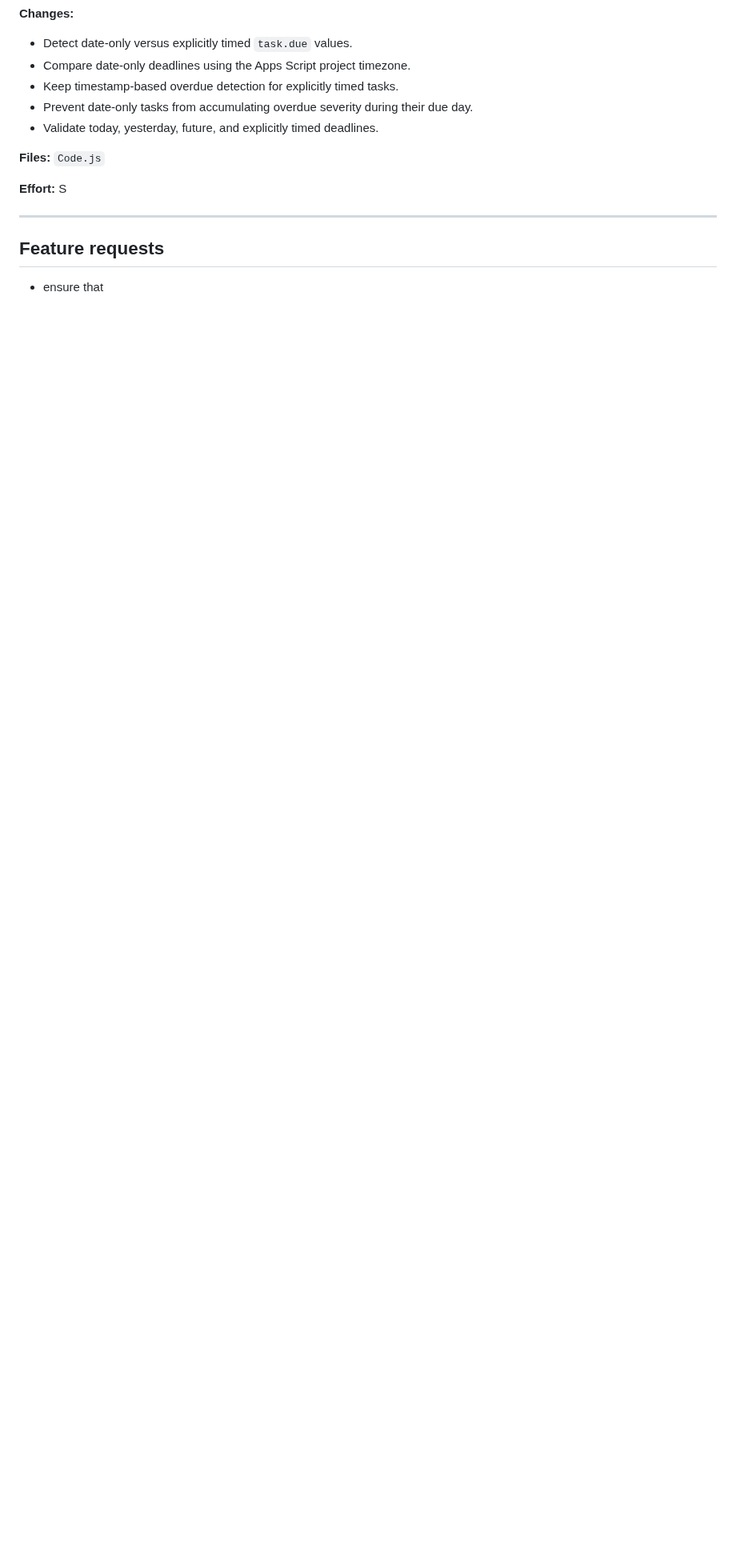
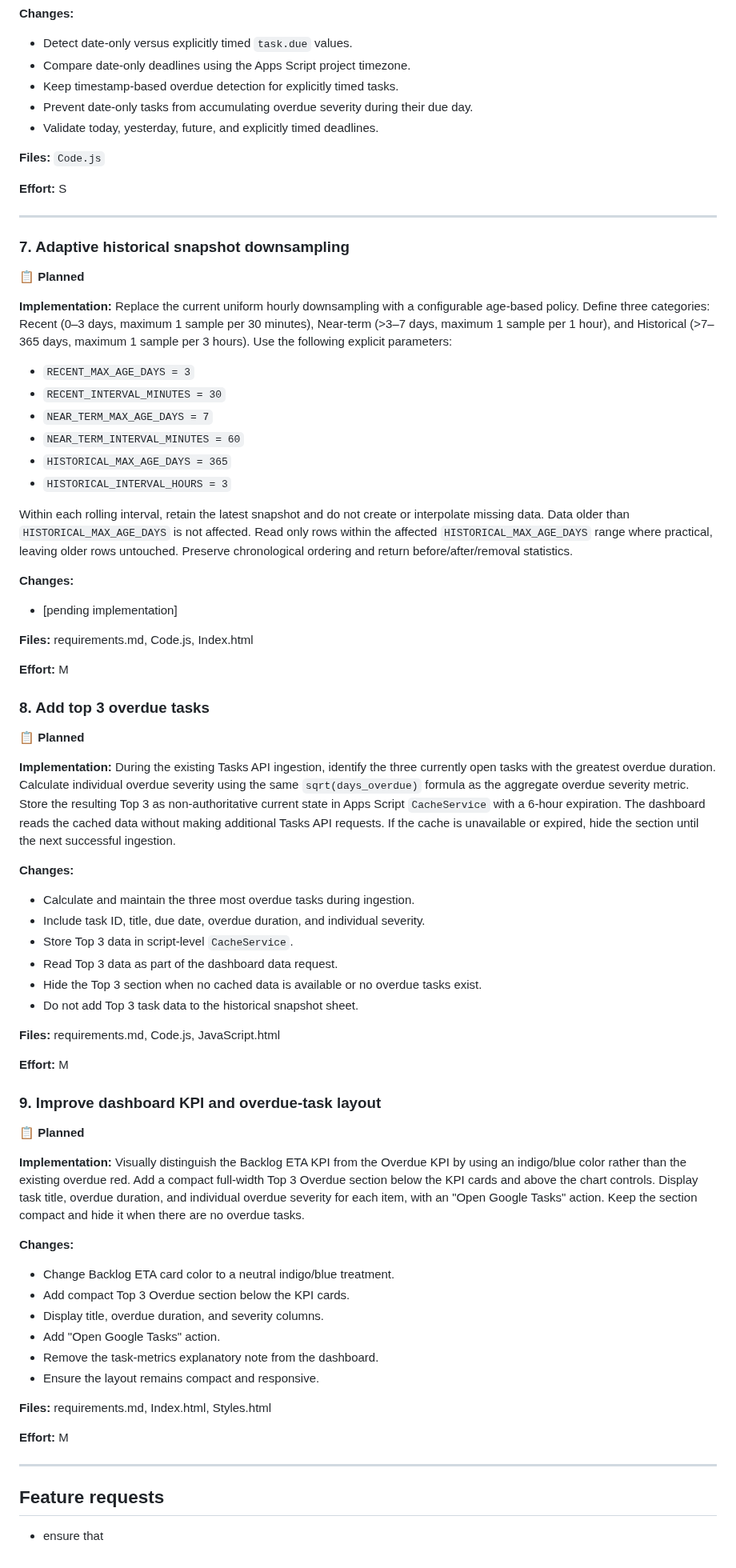
Before and after one commit to 0x6d64/google-apps-scripts, a Markdown page: google-task-dashboard/docs/next-steps.md, the part around the change. Shown at 80% size. Rendered like a GitHub page; blank space fills up the shorter version.

Commit message:
extend next steps

```diff
--- a/google-task-dashboard/docs/next-steps.md
+++ b/google-task-dashboard/docs/next-steps.md
@@ -159,6 +159,92 @@ before today; explicitly timed tasks continue to use the exact due timestamp.
 
 ---
 
+### 7. Adaptive historical snapshot downsampling
+
+📋 **Planned**
+
+**Implementation:** Replace the current uniform hourly downsampling with a
+configurable age-based policy. Define three categories: Recent (0–3 days,
+maximum 1 sample per 30 minutes), Near-term (>3–7 days, maximum 1 sample per
+1 hour), and Historical (>7–365 days, maximum 1 sample per 3 hours). Use the
+following explicit parameters:
+
+- `RECENT_MAX_AGE_DAYS = 3`
+- `RECENT_INTERVAL_MINUTES = 30`
+- `NEAR_TERM_MAX_AGE_DAYS = 7`
+- `NEAR_TERM_INTERVAL_MINUTES = 60`
+- `HISTORICAL_MAX_AGE_DAYS = 365`
+- `HISTORICAL_INTERVAL_HOURS = 3`
+
+Within each rolling interval, retain the latest snapshot and do not create or
+interpolate missing data. Data older than `HISTORICAL_MAX_AGE_DAYS` is not
+affected. Read only rows within the affected `HISTORICAL_MAX_AGE_DAYS` range
+where practical, leaving older rows untouched. Preserve chronological
+ordering and return before/after/removal statistics.
+
+**Changes:**
+
+- [pending implementation]
+
+**Files:** requirements.md, Code.js, Index.html
+
+**Effort:** M
+
+
+### 8. Add top 3 overdue tasks
+
+📋 **Planned**
+
+**Implementation:** During the existing Tasks API ingestion, identify the
+three currently open tasks with the greatest overdue duration. Calculate
+individual overdue severity using the same `sqrt(days_overdue)` formula as
+the aggregate overdue severity metric. Store the resulting Top 3 as
+non-authoritative current state in Apps Script `CacheService` with a 6-hour
+expiration. The dashboard reads the cached data without making additional
+Tasks API requests. If the cache is unavailable or expired, hide the section
+until the next successful ingestion.
+
+**Changes:**
+
+- Calculate and maintain the three most overdue tasks during ingestion.
+- Include task ID, title, due date, overdue duration, and individual severity.
+- Store Top 3 data in script-level `CacheService`.
+- Read Top 3 data as part of the dashboard data request.
+- Hide the Top 3 section when no cached data is available or no overdue tasks
+  exist.
+- Do not add Top 3 task data to the historical snapshot sheet.
+
+**Files:** requirements.md, Code.js, JavaScript.html
+
+**Effort:** M
+
+
+### 9. Improve dashboard KPI and overdue-task layout
+
+📋 **Planned**
+
+**Implementation:** Visually distinguish the Backlog ETA KPI from the
+Overdue KPI by using an indigo/blue color rather than the existing overdue
+red. Add a compact full-width Top 3 Overdue section below the KPI cards and
+above the chart controls. Display task title, overdue duration, and
+individual overdue severity for each item, with an "Open Google Tasks"
+action. Keep the section compact and hide it when there are no overdue tasks.
+
+**Changes:**
+
+- Change Backlog ETA card color to a neutral indigo/blue treatment.
+- Add compact Top 3 Overdue section below the KPI cards.
+- Display title, overdue duration, and severity columns.
+- Add "Open Google Tasks" action.
+- Remove the task-metrics explanatory note from the dashboard.
+- Ensure the layout remains compact and responsive.
+
+**Files:** requirements.md, Index.html, Styles.html
+
+**Effort:** M
+
+---
+
 ## Feature requests
 
 - ensure that
```
